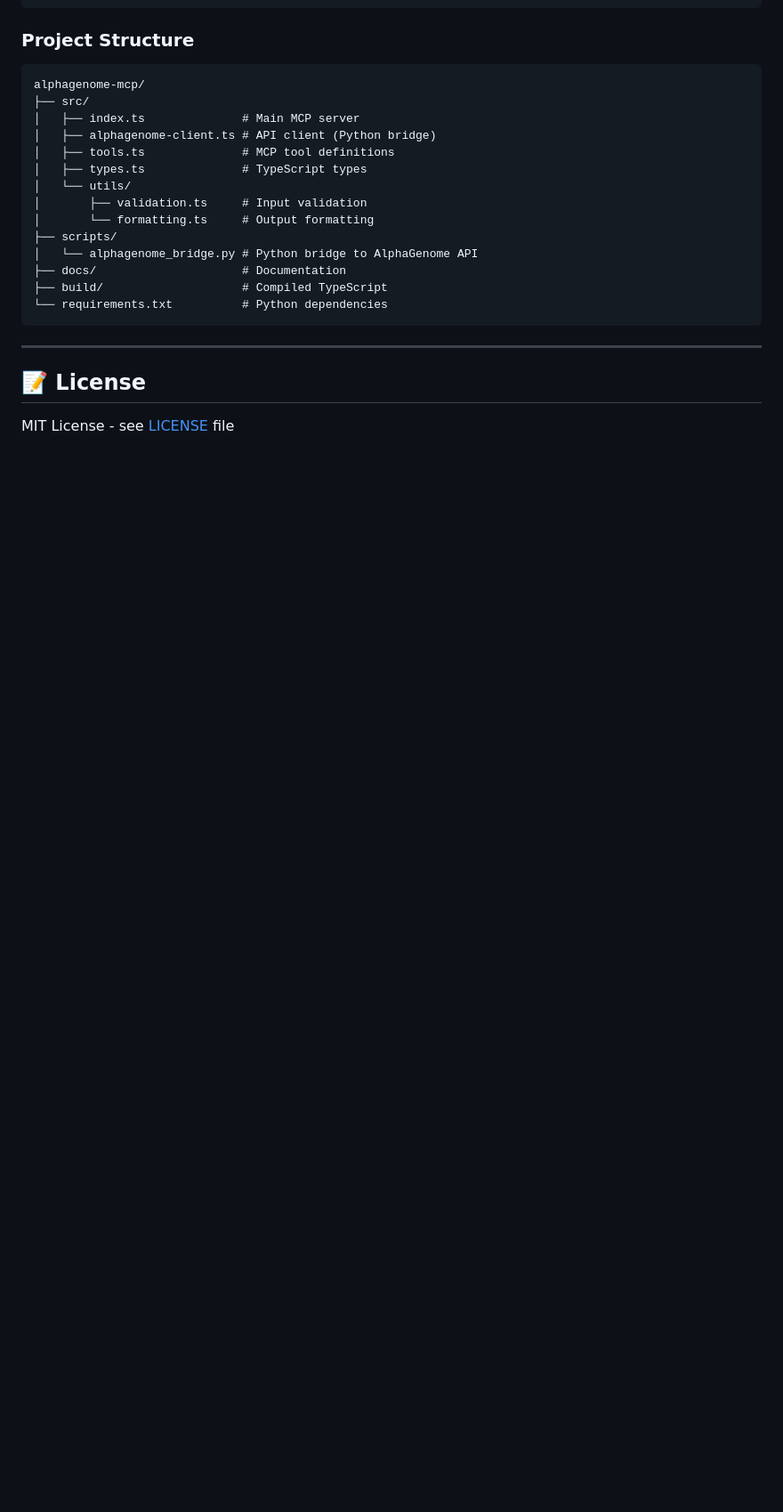
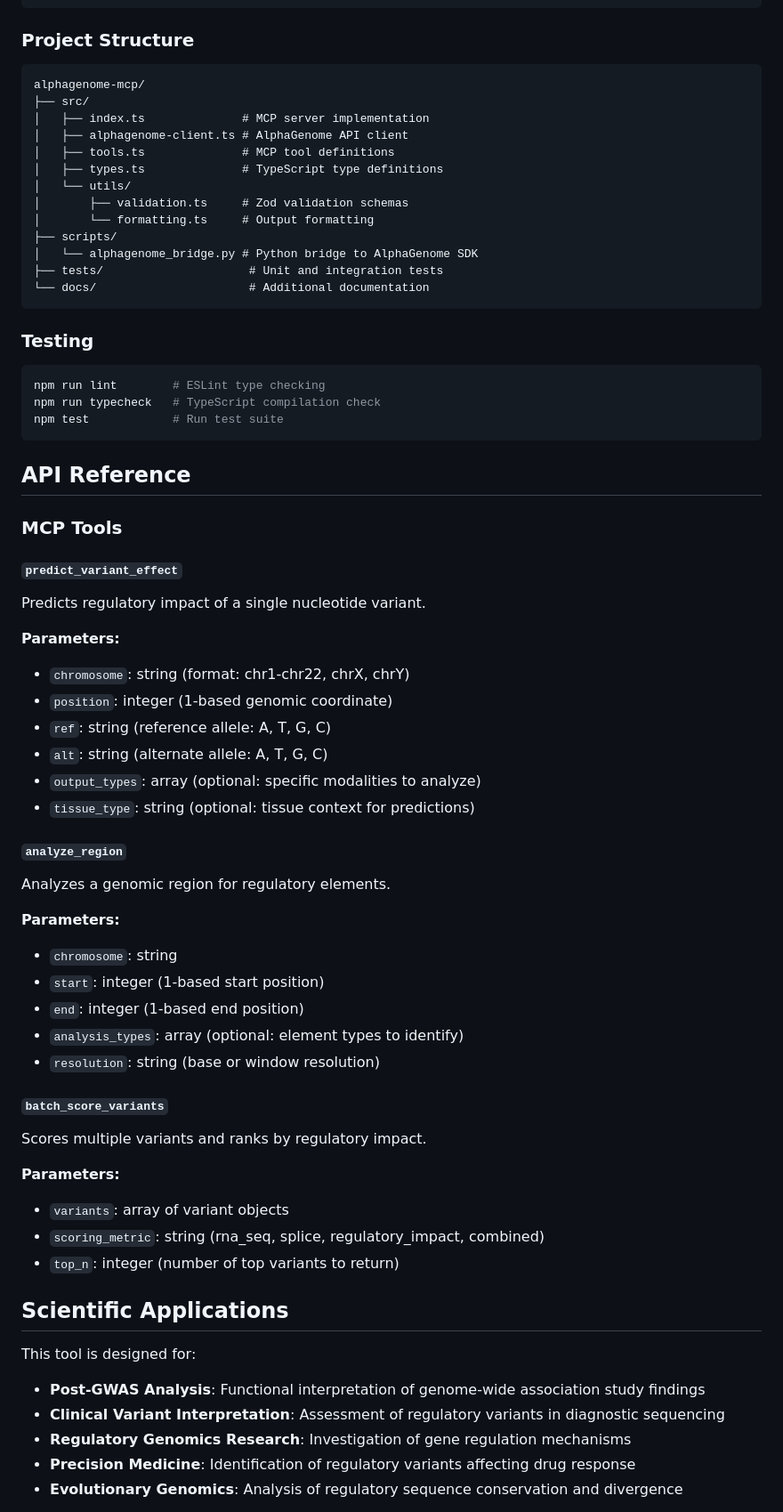
Before and after one commit to taehojo/alphagenome-mcp, a Markdown page: README.md, the part around the change printed below. Shown: that part at 89% size. Drawn GitHub-style; blank space fills up the shorter version.

````diff
--- a/README.md
+++ b/README.md
@@ -131,22 +174,70 @@ ALPHAGENOME_API_KEY=your-key-here node build/index.js
 ```
 alphagenome-mcp/
 ├── src/
-│   ├── index.ts              # Main MCP server
-│   ├── alphagenome-client.ts # API client (Python bridge)
+│   ├── index.ts              # MCP server implementation
+│   ├── alphagenome-client.ts # AlphaGenome API client
 │   ├── tools.ts              # MCP tool definitions
-│   ├── types.ts              # TypeScript types
+│   ├── types.ts              # TypeScript type definitions
 │   └── utils/
-│       ├── validation.ts     # Input validation
+│       ├── validation.ts     # Zod validation schemas
 │       └── formatting.ts     # Output formatting
 ├── scripts/
-│   └── alphagenome_bridge.py # Python bridge to AlphaGenome API
-├── docs/                     # Documentation
-├── build/                    # Compiled TypeScript
-└── requirements.txt          # Python dependencies
+│   └── alphagenome_bridge.py # Python bridge to AlphaGenome SDK
+├── tests/                     # Unit and integration tests
+└── docs/                      # Additional documentation
 ```
 
----
+### Testing
 
-## 📝 License
+```bash
+npm run lint        # ESLint type checking
+npm run typecheck   # TypeScript compilation check
+npm test            # Run test suite
+```
 
-MIT License - see [LICENSE](LICENSE) file
+## API Reference
+
+### MCP Tools
+
+#### `predict_variant_effect`
+
+Predicts regulatory impact of a single nucleotide variant.
+
+**Parameters:**
+- `chromosome`: string (format: chr1-chr22, chrX, chrY)
+- `position`: integer (1-based genomic coordinate)
+- `ref`: string (reference allele: A, T, G, C)
+- `alt`: string (alternate allele: A, T, G, C)
+- `output_types`: array (optional: specific modalities to analyze)
+- `tissue_type`: string (optional: tissue context for predictions)
+
+#### `analyze_region`
+
+Analyzes a genomic region for regulatory elements.
+
+**Parameters:**
+- `chromosome`: string
+- `start`: integer (1-based start position)
+- `end`: integer (1-based end position)
+- `analysis_types`: array (optional: element types to identify)
+- `resolution`: string (base or window resolution)
+
+#### `batch_score_variants`
+
+Scores multiple variants and ranks by regulatory impact.
+
+**Parameters:**
+- `variants`: array of variant objects
+- `scoring_metric`: string (rna_seq, splice, regulatory_impact, combined)
+- `top_n`: integer (number of top variants to return)
+
+## Scientific Applications
+
+This tool is designed for:
+
+- **Post-GWAS Analysis**: Functional interpretation of genome-wide association study findings
+- **Clinical Variant Interpretation**: Assessment of regulatory variants in diagnostic sequencing
+- **Regulatory Genomics Research**: Investigation of gene regulation mechanisms
+- **Precision Medicine**: Identification of regulatory variants affecting drug response
+- **Evolutionary Genomics**: Analysis of regulatory sequence conservation and divergence
+
````
Also changed, not shown: other parts of README.md (+108 -67 lines).
